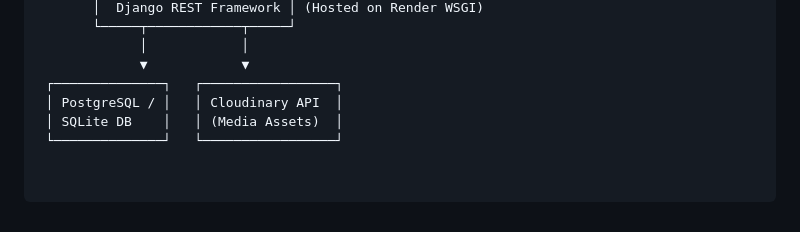
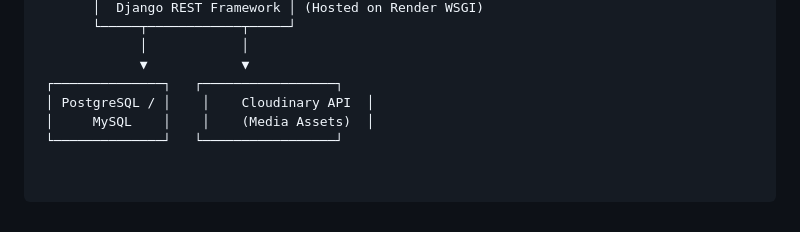
Before and after one commit to Atish75/Rent-Ride-Backend, a Markdown page: README.md, the part around the change. GitHub-like rendering.

Commit message:
Update database reference in README

```diff
--- a/README.md
+++ b/README.md
@@ -36,6 +36,6 @@ The core RESTful API backend for **Rent Ride**, an end-to-end car rental platfor
              │            │
              ▼            ▼
  ┌──────────────┐   ┌─────────────────┐
- │ PostgreSQL / │   │ Cloudinary API  │
- │ SQLite DB    │   │ (Media Assets)  │
+ │ PostgreSQL / │    │    Cloudinary API  │
+ │     MySQL    │    │    (Media Assets)  │
  └──────────────┘   └─────────────────┘
```
